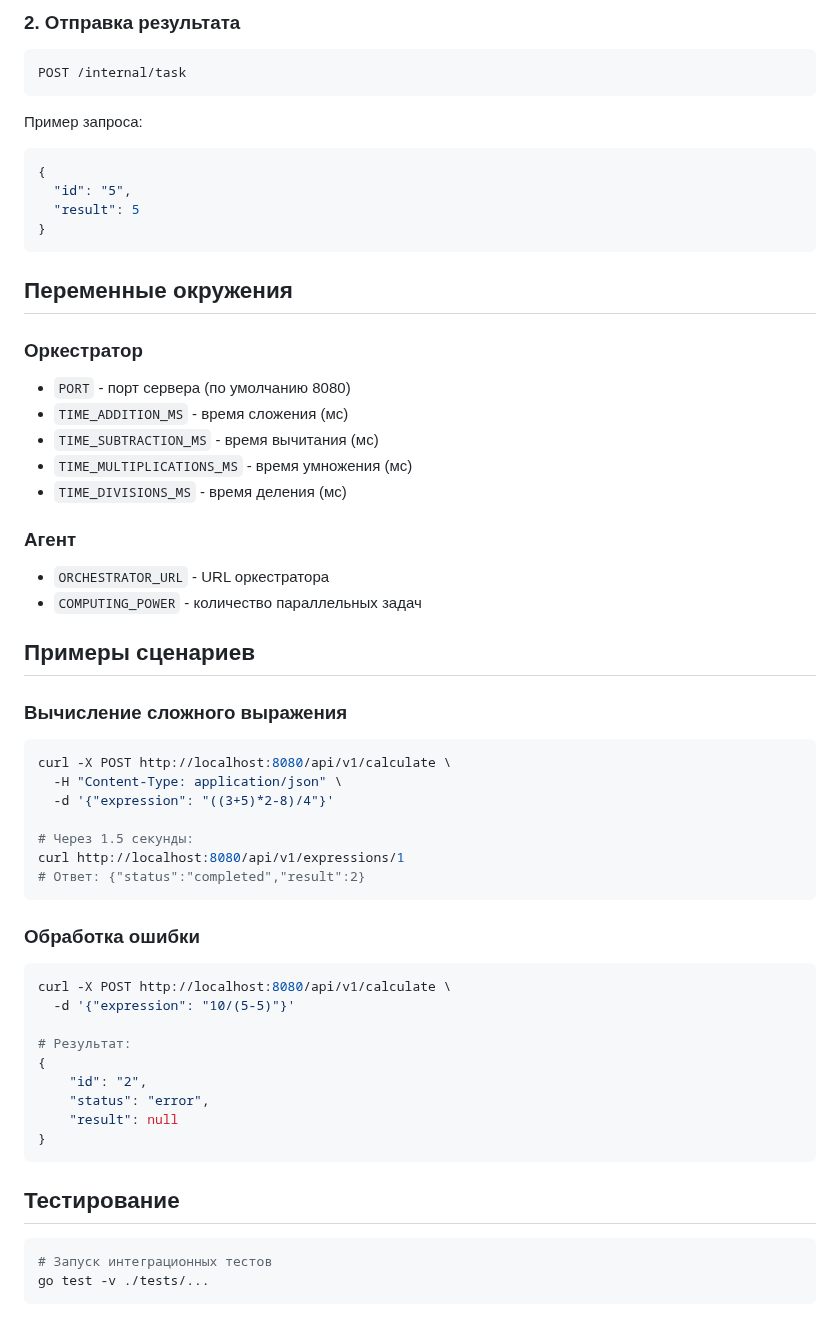
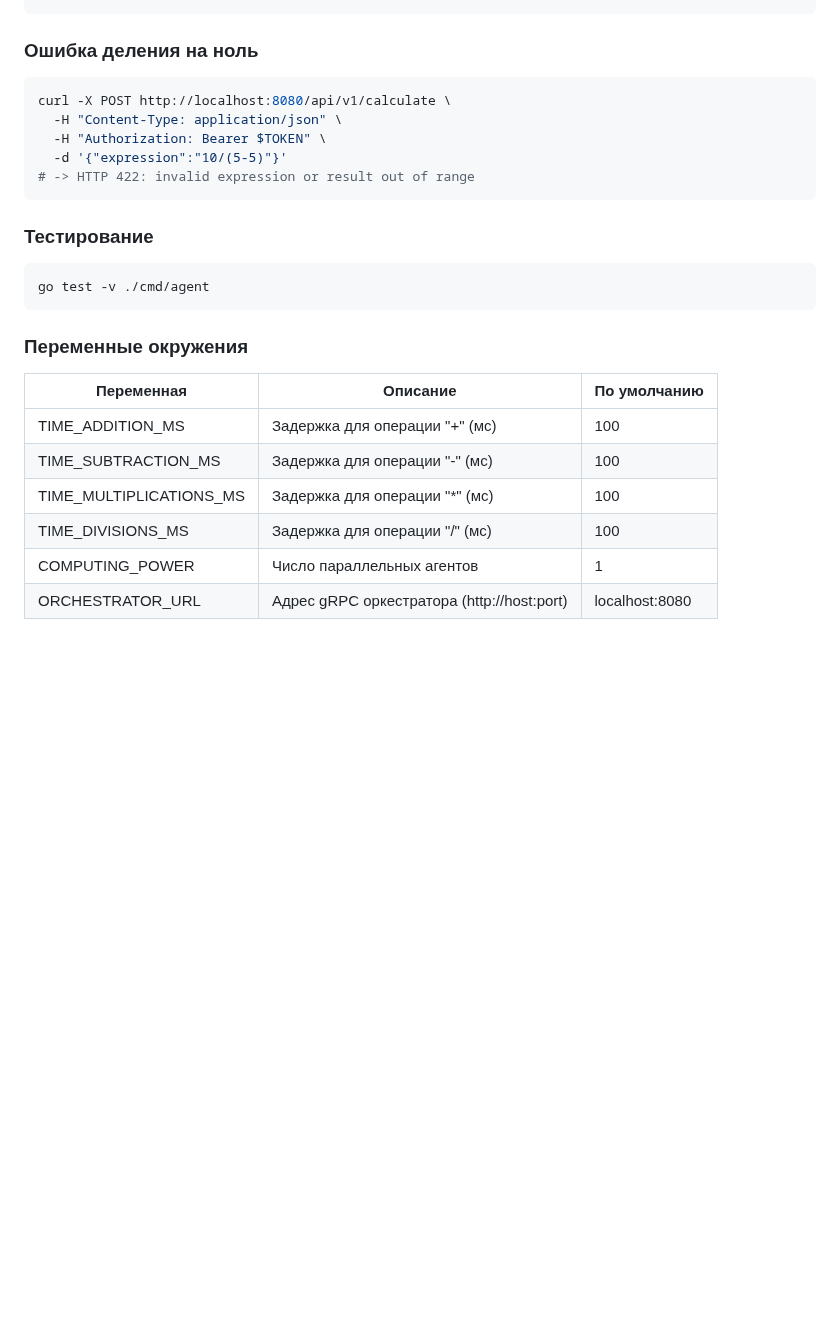
Before and after one commit to Andreyka-coder9192/Calc_goV3, a Markdown page: README.md, the part around one of its changes. Rendered like a GitHub page; blank space fills up the shorter version.

````diff
--- a/README.md
+++ b/README.md
@@ -246,61 +124,23 @@ GET /internal/task
-### 2. Отправка результата
-
-```bash
-POST /internal/task
-```
-
-Пример запроса:
-
-```json
-{
-  "id": "5",
-  "result": 5
-}
-```
-
-## Переменные окружения
-
-### Оркестратор
-
-- `PORT` - порт сервера (по умолчанию 8080)
-- `TIME_ADDITION_MS` - время сложения (мс)
-- `TIME_SUBTRACTION_MS` - время вычитания (мс)
-- `TIME_MULTIPLICATIONS_MS` - время умножения (мс)
-- `TIME_DIVISIONS_MS` - время деления (мс)
-
-### Агент
-
-- `ORCHESTRATOR_URL` - URL оркестратора
-- `COMPUTING_POWER` - количество параллельных задач
-
-## Примеры сценариев
-
-### Вычисление сложного выражения
+### Ошибка деления на ноль
 ```bash
 curl -X POST http://localhost:8080/api/v1/calculate \
   -H "Content-Type: application/json" \
-  -d '{"expression": "((3+5)*2-8)/4"}'
-
-# Через 1.5 секунды:
-curl http://localhost:8080/api/v1/expressions/1
-# Ответ: {"status":"completed","result":2}
+  -H "Authorization: Bearer $TOKEN" \
+  -d '{"expression":"10/(5-5)"}'
+# -> HTTP 422: invalid expression or result out of range
 ```
 
-### Обработка ошибки
+### Тестирование
 ```bash
-curl -X POST http://localhost:8080/api/v1/calculate \
-  -d '{"expression": "10/(5-5)"}'
-
-# Результат:
-{
-    "id": "2",
-    "status": "error",
-    "result": null
-}
+go test -v ./cmd/agent
 ```
 
-## Тестирование
-```bash
-# Запуск интеграционных тестов
-go test -v ./tests/...
-```
+### Переменные окружения
+| Переменная              | Описание                                  | По умолчанию     |
+|-------------------------|-------------------------------------------|------------------|
+| TIME_ADDITION_MS        | Задержка для операции "+" (мс)            | 100              |
+| TIME_SUBTRACTION_MS     | Задержка для операции "-" (мс)            | 100              |
+| TIME_MULTIPLICATIONS_MS | Задержка для операции "*" (мс)            | 100              |
+| TIME_DIVISIONS_MS       | Задержка для операции "/" (мс)            | 100              |
+| COMPUTING_POWER         | Число параллельных агентов                | 1                |
+| ORCHESTRATOR_URL        | Адрес gRPC оркестратора (http://host:port)| localhost:8080   |
````
Also changed, not shown: other parts of README.md (+116 -238 lines).
